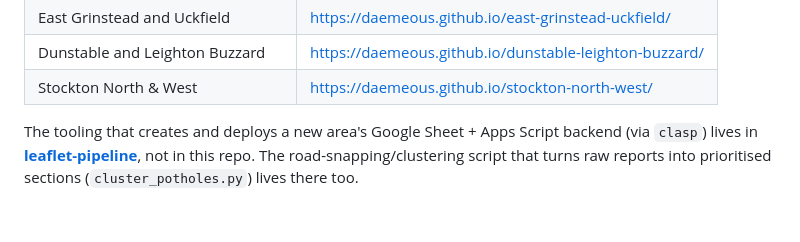
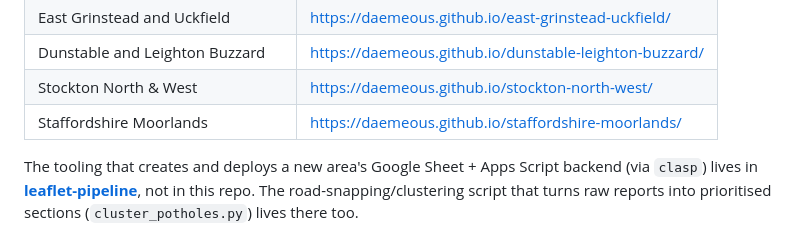
Before and after one commit to Daemeous/stafford-potholes, a Markdown page: README.md, the part around the change. Drawn GitHub-style.

Commit message:
Add Staffordshire Moorlands to live deployments
Co-Authored-By: Claude Opus 5.5 <noreply@anthropic.com>

```diff
--- a/README.md
+++ b/README.md
@@ -20,6 +20,7 @@ Sibling project — **[Leafletting Map](https://github.com/Daemeous/leaflet-map)
 | East Grinstead and Uckfield | https://daemeous.github.io/east-grinstead-uckfield/ |
 | Dunstable and Leighton Buzzard | https://daemeous.github.io/dunstable-leighton-buzzard/ |
 | Stockton North & West | https://daemeous.github.io/stockton-north-west/ |
+| Staffordshire Moorlands | https://daemeous.github.io/staffordshire-moorlands/ |
 
 The tooling that creates and deploys a new area's Google Sheet + Apps Script backend (via `clasp`) lives in **[leaflet-pipeline](https://github.com/Daemeous/leaflet-pipeline)**, not in this repo. The road-snapping/clustering script that turns raw reports into prioritised sections (`cluster_potholes.py`) lives there too.
 
```
